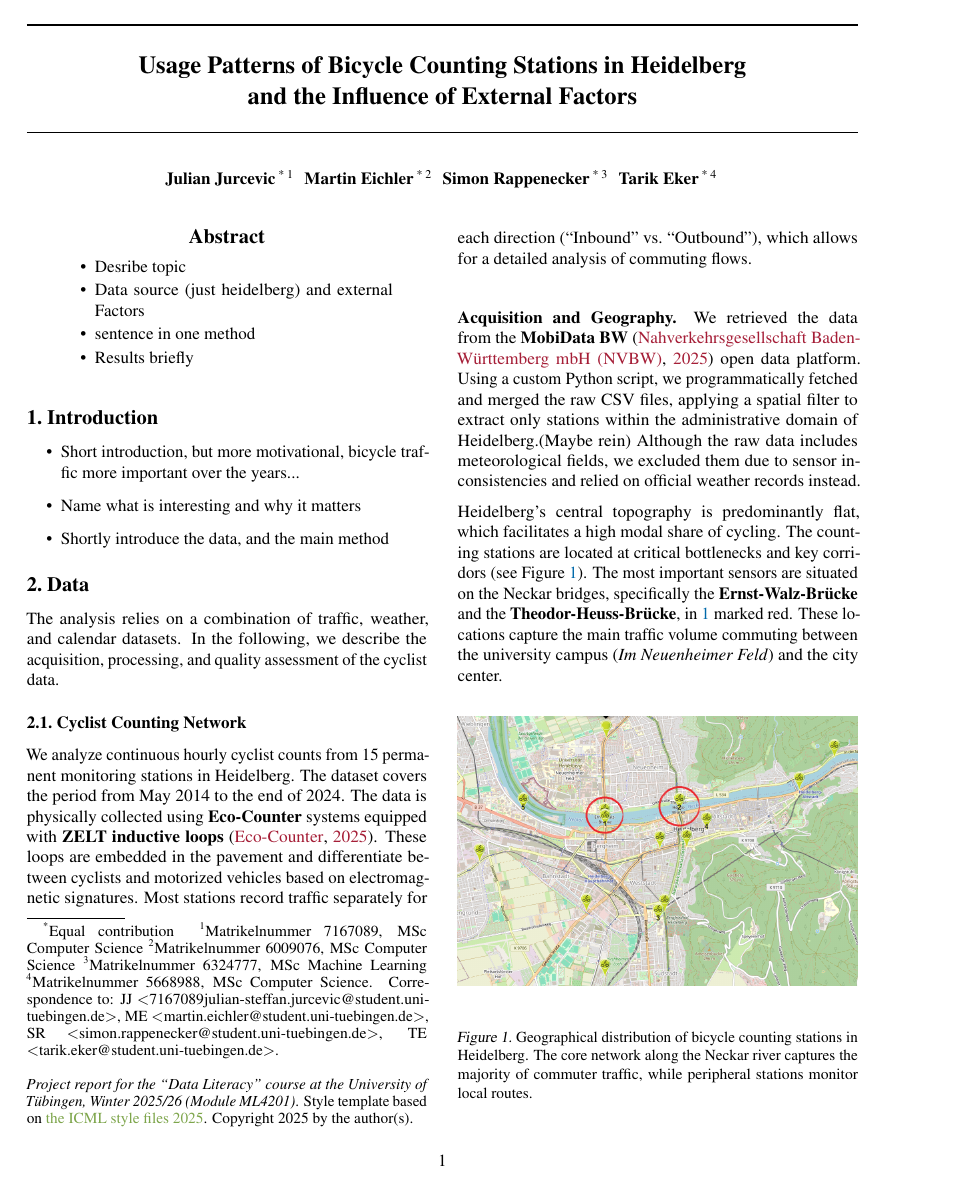
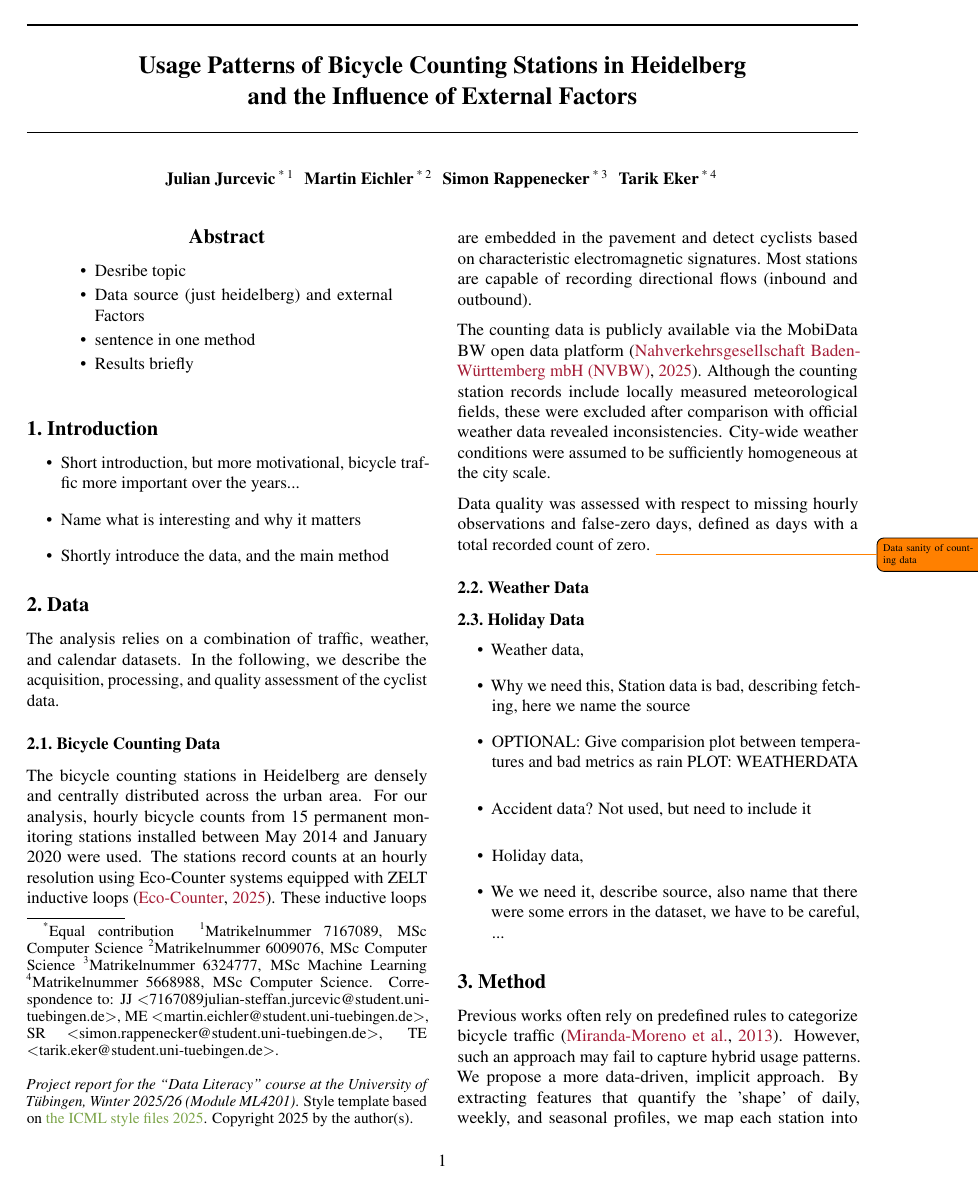
Before and after one commit to julilili42/heidelberg-bike-analysis, a LaTeX paper (latex/report.tex): page 1 of 4 before the commit and page 1 of 3 after it. Compiled offline with pdfLaTeX.

Commit message:
Rewrote counting data section

```diff
--- a/latex/report.tex
+++ b/latex/report.tex
@@ -117,15 +117,15 @@
 \section{Data}\label{sec:data}
 The analysis relies on a combination of traffic, weather, and calendar datasets. In the following, we describe the acquisition, processing, and quality assessment of the cyclist data.
 
-\subsection{Cyclist Counting Network}
-We analyze continuous hourly cyclist counts from 15 permanent monitoring stations in Heidelberg. The dataset covers the period from May 2014 to the end of 2024. The data is physically collected using \textbf{Eco-Counter} systems equipped with \textbf{ZELT inductive loops} \cite{ecocounter_zelt}. These loops are embedded in the pavement and differentiate between cyclists and motorized vehicles based on electromagnetic signatures. Most stations record traffic separately for each direction (``Inbound'' vs.\ ``Outbound''), which allows for a detailed analysis of commuting flows.
+\subsection{Bicycle Counting Data}
+The bicycle counting stations in Heidelberg are densely and centrally distributed across the urban area. For our analysis, hourly bicycle counts from 15 permanent monitoring stations installed between May 2014 and January 2020 were used.
+The stations record counts at an hourly resolution using Eco-Counter systems equipped with ZELT inductive loops \cite{ecocounter_zelt}.
+These inductive loops are embedded in the pavement and detect cyclists based on characteristic electromagnetic signatures.
+Most stations are capable of recording directional flows (inbound and outbound).
 
-\paragraph{Acquisition and Geography.}
-We retrieved the data from the \textbf{MobiData BW} \cite{mobidatabw_api} open data platform. Using a custom Python script, we programmatically fetched and merged the raw CSV files, applying a spatial filter to extract only stations within the administrative domain of Heidelberg.(Maybe rein) Although the raw data includes meteorological fields, we excluded them due to sensor inconsistencies and relied on official weather records instead.
+The counting data is publicly available via the MobiData BW open data platform \cite{mobidatabw_api}.
+Although the counting station records include locally measured meteorological fields, these were excluded after comparison with official weather data revealed inconsistencies.
+City-wide weather conditions were assumed to be sufficiently homogeneous at the city scale.
 
-Heidelberg's central topography is predominantly flat, which facilitates a high modal share of cycling. The counting stations are located at critical bottlenecks and key corridors (see Figure \ref{fig:map}). The most important sensors are situated on the Neckar bridges, specifically the \textbf{Ernst-Walz-Brücke} and the \textbf{Theodor-Heuss-Brücke}, in \ref{fig:map} marked red. These locations capture the main traffic volume commuting between the university campus (\emph{Im Neuenheimer Feld}) and the city center.
-
-\begin{figure}[ht]
-    \centering
-    \includegraphics[width=1.0\columnwidth]{img/maps.png}
-    \caption{Geographical distribution of bicycle counting stations in Heidelberg. The core network along the Neckar river captures the majority of commuter traffic, while peripheral stations monitor local routes.}
+Data quality was assessed with respect to missing hourly observations and false-zero days, defined as days with a total recorded count of zero.
+\todo{Data sanity of counting data}
@@ -138,2 +132,3 @@ The data quality varies significantly between stations. Figure 2 shows a visuali
 
 
+\subsection{Weather Data}
@@ -144 +135,3 @@ The data quality varies significantly between stations. Figure 2 shows a visuali
 
+\subsection{Holiday Data}
+
```
Also changed, not shown: latex/report.pdf, latex/report.tex (15 more changed lines), 1 other file.
